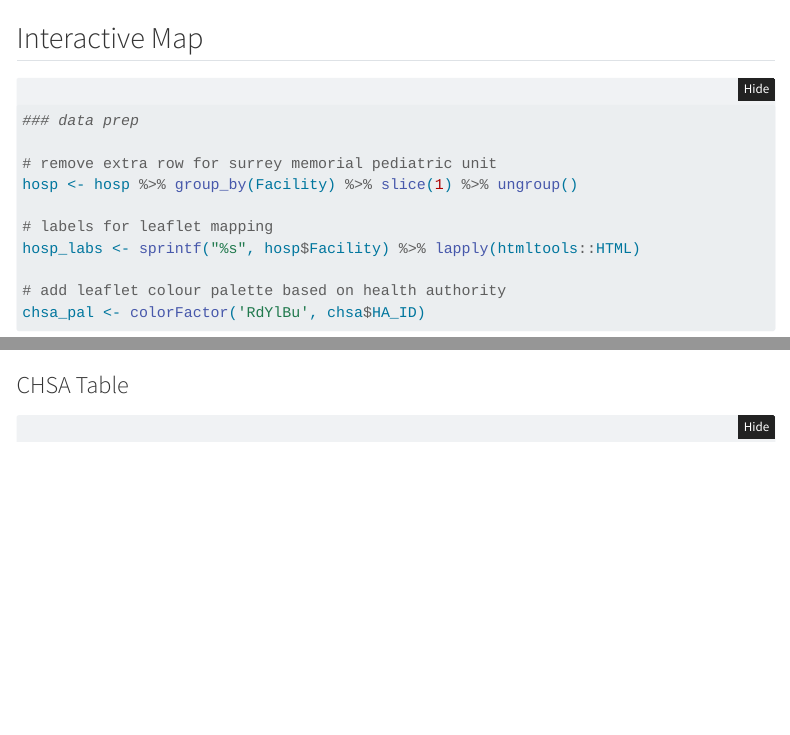
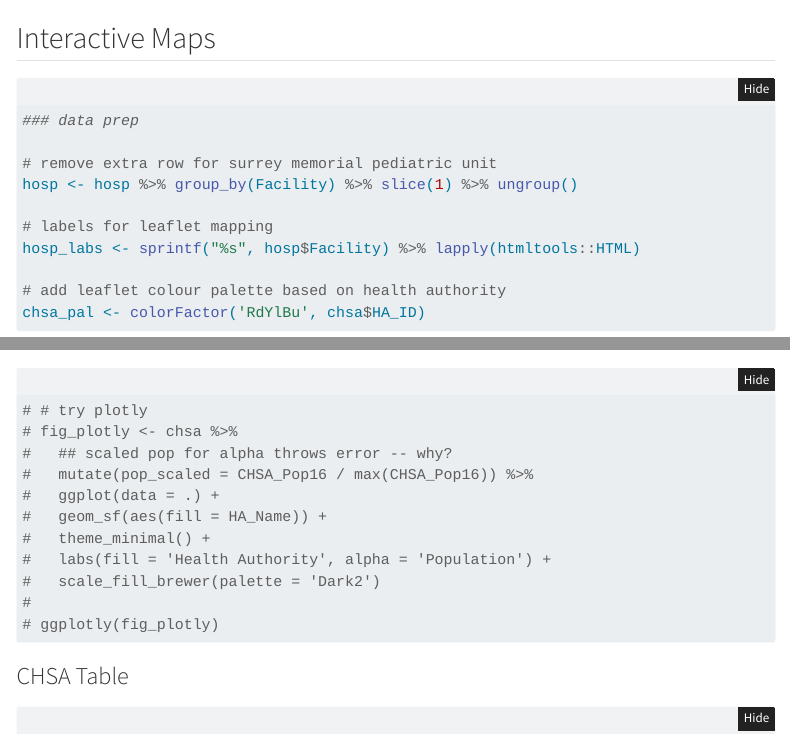
Before and after one commit to kurtis14/RTVS_Geo, a Quarto document (chsa.qmd): the page in a window 1100 px wide, from 490 px down, and a second part further down, joined at a grey line. Rendered offline with R 4.5, knitr and Pandoc in place of Quarto, with nearby package versions; folded parts are opened; some code elsewhere in the file could not run offline; menus at the side of the page are left out.

Commit message:
Try plotly fig.

````diff
--- a/chsa.qmd
+++ b/chsa.qmd
@@ -36,7 +36,7 @@ ggplot(chsa) +
 
 ```
 
-## Interactive Map
+## Interactive Maps
 
 ```{r}
 #| label: fig-interactive-CHSA
@@ -85,3 +90,17 @@ leaflet() %>%
+# # try plotly
+# fig_plotly <- chsa %>%
+#   ## scaled pop for alpha throws error -- why?
+#   mutate(pop_scaled = CHSA_Pop16 / max(CHSA_Pop16)) %>%
+#   ggplot(data = .) +
+#   geom_sf(aes(fill = HA_Name)) +
+#   theme_minimal() +
+#   labs(fill = 'Health Authority', alpha = 'Population') +
+#   scale_fill_brewer(palette = 'Dark2')
+#
+# ggplotly(fig_plotly)
+
+```
+
 ### CHSA Table
 
 ```{r}
````
Also changed, not shown: docs/search.json, chsa.qmd (7 more changed lines), 6 other files.
